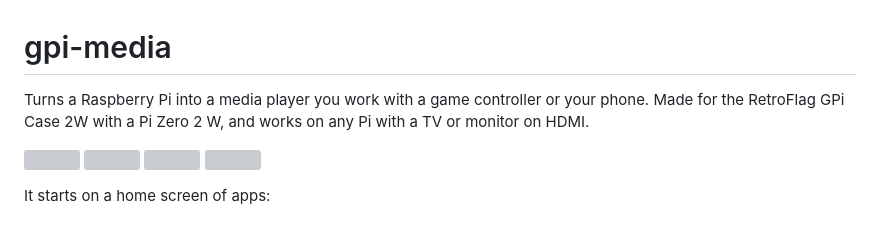
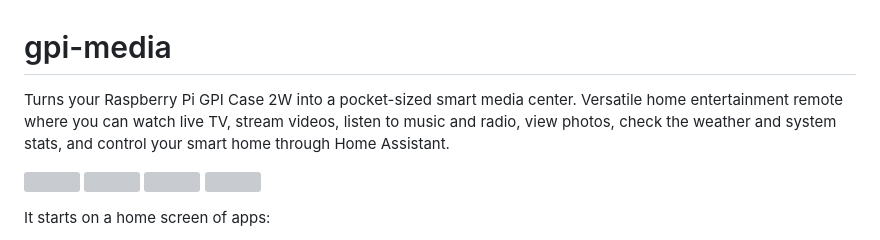
Before and after one commit to frogCaller/Pie-tato, a Markdown page: README.md, the part around the change. GitHub-like rendering; grey boxes are pictures that could not be loaded.

```diff
--- a/README.md
+++ b/README.md
@@ -1,8 +1,6 @@
 # gpi-media
 
-Turns a Raspberry Pi into a media player you work with a game controller or your phone.
-Made for the RetroFlag GPi Case 2W with a Pi Zero 2 W, and works on any Pi with a TV or
-monitor on HDMI.
+Turns your Raspberry Pi GPI Case 2W into a pocket-sized smart media center. Versatile home entertainment remote where you can watch live TV, stream videos, listen to music and radio, view photos, check the weather and system stats, and control your smart home through Home Assistant.
 
 <p>
   <img src="docs/tv.gif" height="260">
```
